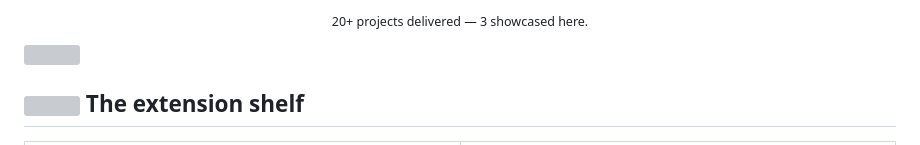
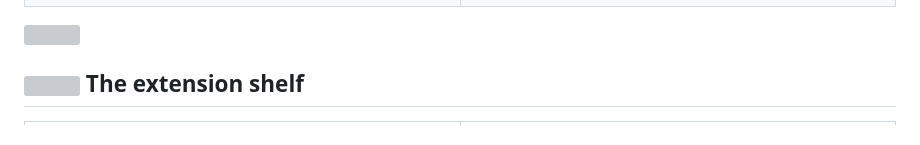
Before and after one commit to mrehanalhassan/mrehanalhassan, a Markdown page: README.md, the part around one of its changes. GitHub-like rendering; grey boxes are pictures that could not be loaded.

```diff
--- a/README.md
+++ b/README.md
@@ -118,6 +115,5 @@
 </table>
 
-<p align="center"><sub>20+ projects delivered — 3 showcased here.</sub></p>
 
 <picture>
   <source media="(prefers-color-scheme: dark)" srcset="divider-dark.svg">
```
Also changed, not shown: other parts of README.md (+4 -8 lines).
